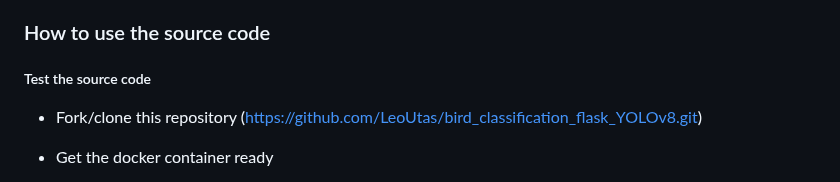
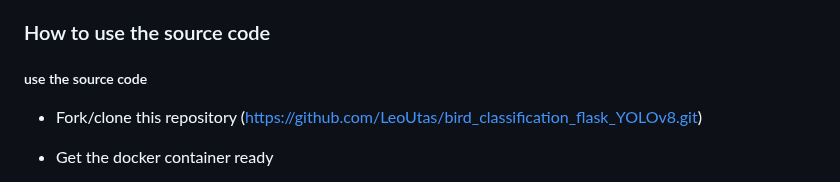
Before and after one commit to LeoUtas/bird_classification_flask_YOLOv8, a Markdown page: README.md, the part around the change. GitHub-like rendering.

```diff
--- a/README.md
+++ b/README.md
@@ -62,7 +62,7 @@ After evaluating these models, I decided to use only the MobileNet architecture
 
 ### How to use the source code
 
-##### Test the source code
+##### use the source code
 
 -   Fork/clone this repository (https://github.com/LeoUtas/bird_classification_flask_YOLOv8.git)
 -   Get the docker container ready
```
